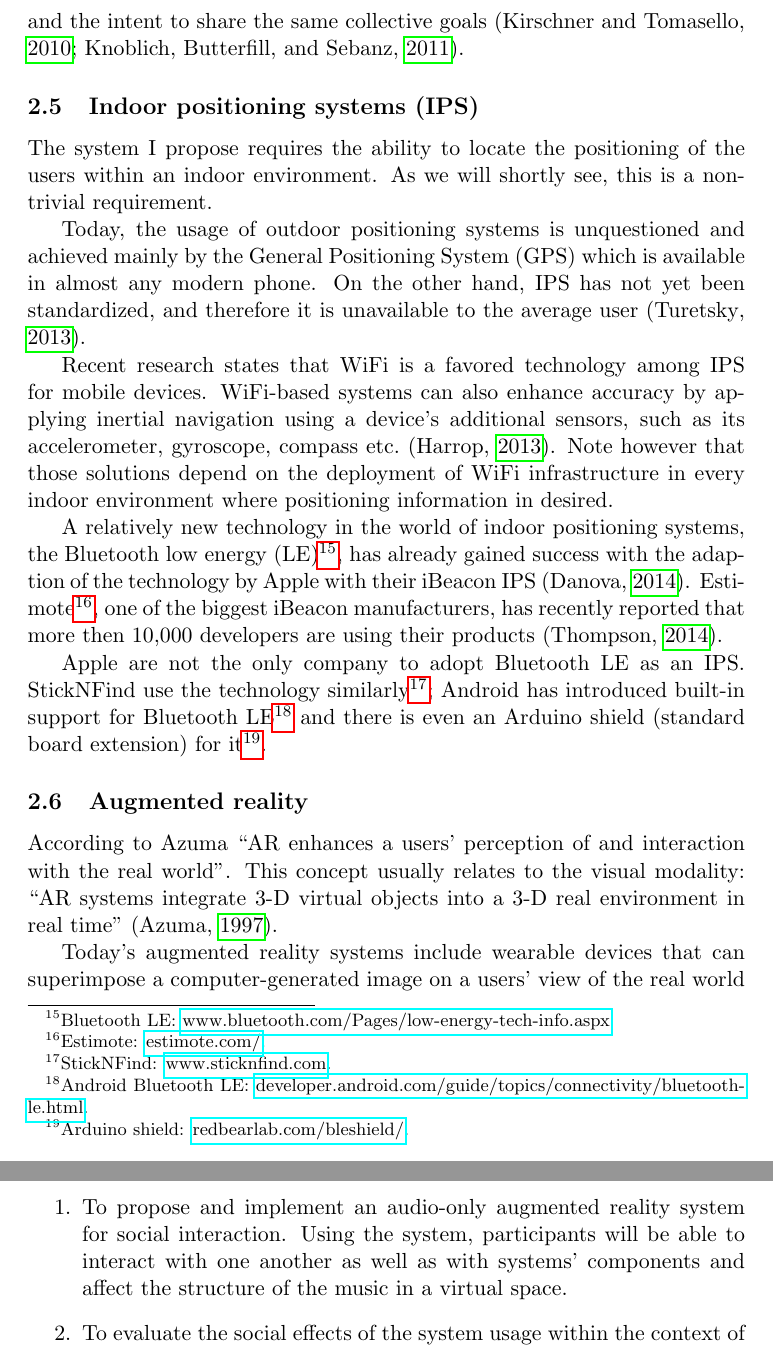
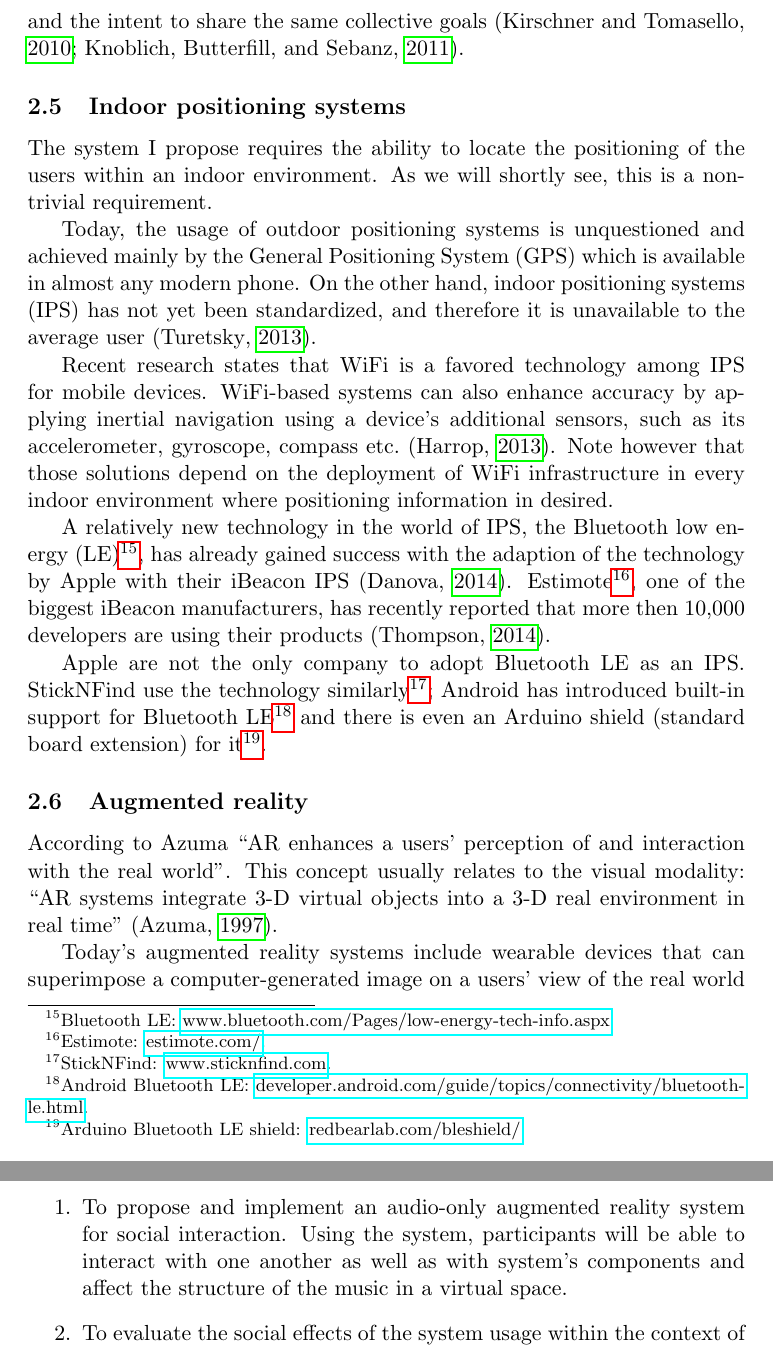
Before and after one commit to Nagasaki45/MA, a LaTeX document (research_proposal.tex): two parts of pages 7 and 8 of 24, joined at a grey line, cut so that both start at the same text. Compiled offline with pdfLaTeX.

Commit message:
Some more minor English changes

```diff
--- a/research_proposal.tex
+++ b/research_proposal.tex
@@ -156,22 +156,22 @@ Furthermore, Hagen and Bryant suggest that music and dance originally evolved as
 % use Kirschner & Tomasello 2010 and Knoblich et al. 2011
 Indeed, recent studies show that joint music making and dancing increase group cohesion, pro-social commitment among the individuals of the group, and the intent to share the same collective goals (\cite{Kirschner2010}; \cite{Knoblich2011}).
 
-\subsection{Indoor positioning systems (IPS)}
+\subsection{Indoor positioning systems}
 
 The system I propose requires the ability to locate the positioning of the users within an indoor environment.
 As we will shortly see, this is a non-trivial requirement.
 
 Today, the usage of outdoor positioning systems is unquestioned and achieved mainly by the General Positioning System (GPS) which is available in almost any modern phone.
-On the other hand, IPS has not yet been standardized, and therefore it is unavailable to the average user (\cite{web:turetsky}).
+On the other hand, indoor positioning systems (IPS) has not yet been standardized, and therefore it is unavailable to the average user (\cite{web:turetsky}).
 
 Recent research states that WiFi is a favored technology among IPS for mobile devices.
 WiFi-based systems can also enhance accuracy by applying inertial navigation using a device's additional sensors, such as its accelerometer, gyroscope, compass etc.\ (\cite{web:harrop}).
 Note however that those solutions depend on the deployment of WiFi infrastructure in every indoor environment where positioning information in desired.
 
-A relatively new technology in the world of indoor positioning systems, the Bluetooth low energy (LE)\footnote{Bluetooth LE: \href{http://www.bluetooth.com/Pages/low-energy-tech-info.aspx}{www.bluetooth.com/Pages/low-energy-tech-info.aspx}}, has already gained success with the adaption of the technology by Apple with their iBeacon IPS (\cite{web:danova}).
+A relatively new technology in the world of IPS, the Bluetooth low energy (LE)\footnote{Bluetooth LE: \href{http://www.bluetooth.com/Pages/low-energy-tech-info.aspx}{www.bluetooth.com/Pages/low-energy-tech-info.aspx}}, has already gained success with the adaption of the technology by Apple with their iBeacon IPS (\cite{web:danova}).
 Estimote\footnote{Estimote: \href{http://estimote.com/}{estimote.com/}.}, one of the biggest iBeacon manufacturers, has recently reported that more then 10,000 developers are using their products (\cite{web:thompson}).
 
-Apple are not the only company to adopt Bluetooth LE as an IPS. StickNFind use the technology similarly\footnote{StickNFind: \href{https://www.sticknfind.com}{www.sticknfind.com}.}; Android has introduced built-in support for Bluetooth LE\footnote{Android Bluetooth LE: \href{http://developer.android.com/guide/topics/connectivity/bluetooth-le.html}{developer.android.com/guide/topics/connectivity/bluetooth-le.html}.} and there is even an Arduino shield (standard board extension) for it\footnote{Arduino shield: \href{http://redbearlab.com/bleshield/}{redbearlab.com/bleshield/}.}.
+Apple are not the only company to adopt Bluetooth LE as an IPS. StickNFind use the technology similarly\footnote{StickNFind: \href{https://www.sticknfind.com}{www.sticknfind.com}.}; Android has introduced built-in support for Bluetooth LE\footnote{Android Bluetooth LE: \href{http://developer.android.com/guide/topics/connectivity/bluetooth-le.html}{developer.android.com/guide/topics/connectivity/bluetooth-le.html}.} and there is even an Arduino shield (standard board extension) for it\footnote{Arduino Bluetooth LE shield: \href{http://redbearlab.com/bleshield/}{redbearlab.com/bleshield/}.}.
 
 \subsection{Augmented reality}
 
@@ -187,7 +187,7 @@ My work extends the definition of an AR system from the visual to the auditory m
 The system developed in this research is inspired by the concept of IMS and intended for the average user. I focus on the following two targets:
 \begin{enumerate}
 	\item To propose and implement an audio-only augmented reality system for social interaction.
-	Using the system, participants will be able to interact with one another as well as with systems' components and affect the structure of the music in a virtual space.
+	Using the system, participants will be able to interact with one another as well as with system's components and affect the structure of the music in a virtual space.
 	\item To evaluate the social effects of the system usage within the context of a silent disco party, focusing thereby on the following research question: \emph{does the system enhance social interaction between participants in an interactive silent disco party?}
 \end{enumerate}
 
```
Also changed, not shown: research_proposal.tex (10 more changed lines).
